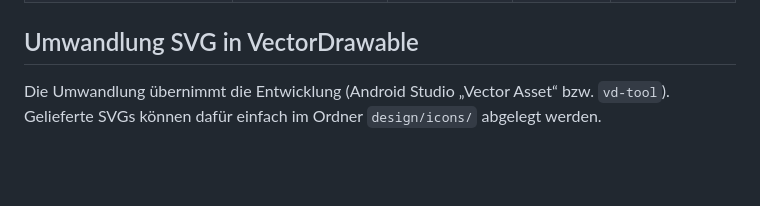
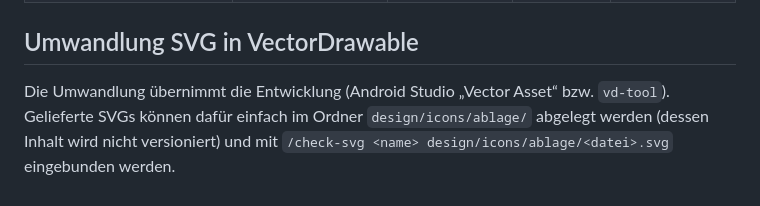
Before and after one commit to megalomon/CrunchyMate, a Markdown page: docs/icons.md, the part around the change. Rendered like a GitHub page; blank space fills up the shorter version.

Commit message:
docs: Ablageordner in Icon-Liste nennen
Co-Authored-By: Claude Opus 5.5 <noreply@anthropic.com>

```diff
--- a/docs/icons.md
+++ b/docs/icons.md
@@ -92,4 +92,4 @@ Jeder Tag wird per Tippen durchgeschaltet: neutral → Boost → Muss → Ausges
 
 ## Umwandlung SVG in VectorDrawable
 
-Die Umwandlung übernimmt die Entwicklung (Android Studio „Vector Asset“ bzw. `vd-tool`). Gelieferte SVGs können dafür einfach im Ordner `design/icons/` abgelegt werden.
+Die Umwandlung übernimmt die Entwicklung (Android Studio „Vector Asset“ bzw. `vd-tool`). Gelieferte SVGs können dafür einfach im Ordner `design/icons/ablage/` abgelegt werden (dessen Inhalt wird nicht versioniert) und mit `/check-svg <name> design/icons/ablage/<datei>.svg` eingebunden werden.
```
